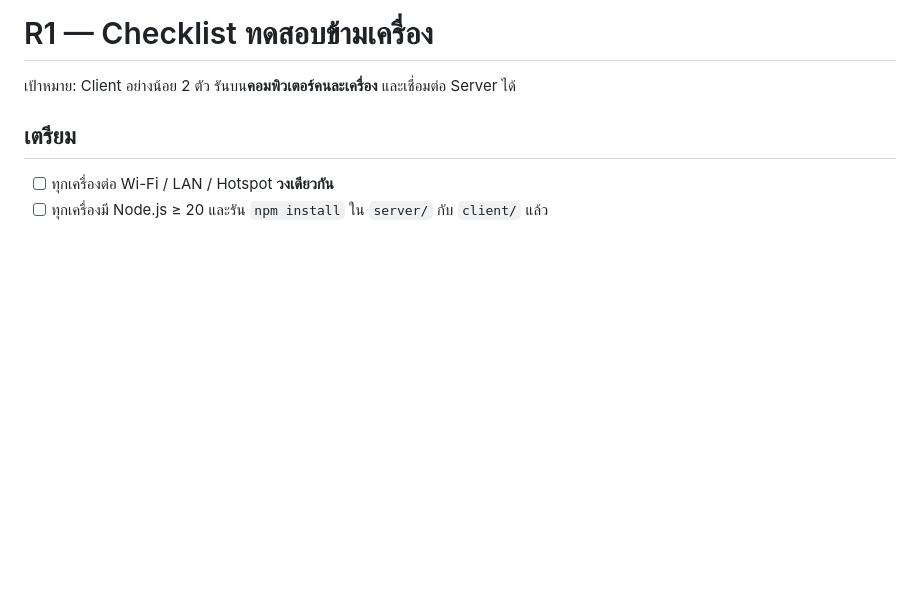
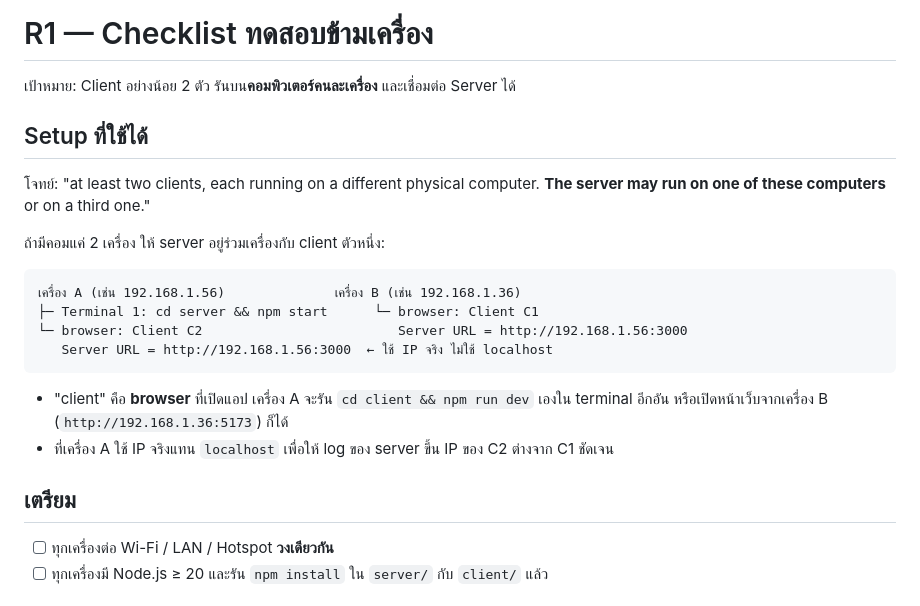
Before and after one commit to NIHKOOL/Socket-Programming-Project, a Markdown page: docs/R1_TEST.md, the part around the change. Drawn GitHub-style; blank space fills up the shorter version.

Commit message:
Test R1 across device

````diff
--- a/docs/R1_TEST.md
+++ b/docs/R1_TEST.md
@@ -1,6 +1,22 @@
 # R1 — Checklist ทดสอบข้ามเครื่อง
 
 เป้าหมาย: Client อย่างน้อย 2 ตัว รันบน**คอมพิวเตอร์คนละเครื่อง** และเชื่อมต่อ Server ได้
+
+## Setup ที่ใช้ได้
+
+โจทย์: "at least two clients, each running on a different physical computer. **The server may run on one of these computers** or on a third one."
+
+ถ้ามีคอมแค่ 2 เครื่อง ให้ server อยู่ร่วมเครื่องกับ client ตัวหนึ่ง:
+
+```
+เครื่อง A (เช่น 192.168.1.56)              เครื่อง B (เช่น 192.168.1.36)
+├─ Terminal 1: cd server && npm start      └─ browser: Client C1
+└─ browser: Client C2                         Server URL = http://192.168.1.56:3000
+   Server URL = http://192.168.1.56:3000  ← ใช้ IP จริง ไม่ใช้ localhost
+```
+
+- "client" คือ **browser** ที่เปิดแอป เครื่อง A จะรัน `cd client && npm run dev` เองใน terminal อีกอัน หรือเปิดหน้าเว็บจากเครื่อง B (`http://192.168.1.36:5173`) ก็ได้
+- ที่เครื่อง A ใช้ IP จริงแทน `localhost` เพื่อให้ log ของ server ขึ้น IP ของ C2 ต่างจาก C1 ชัดเจน
 
 ## เตรียม
 
````
Also changed, not shown: PromptRecord.md (+9 -0 lines).
